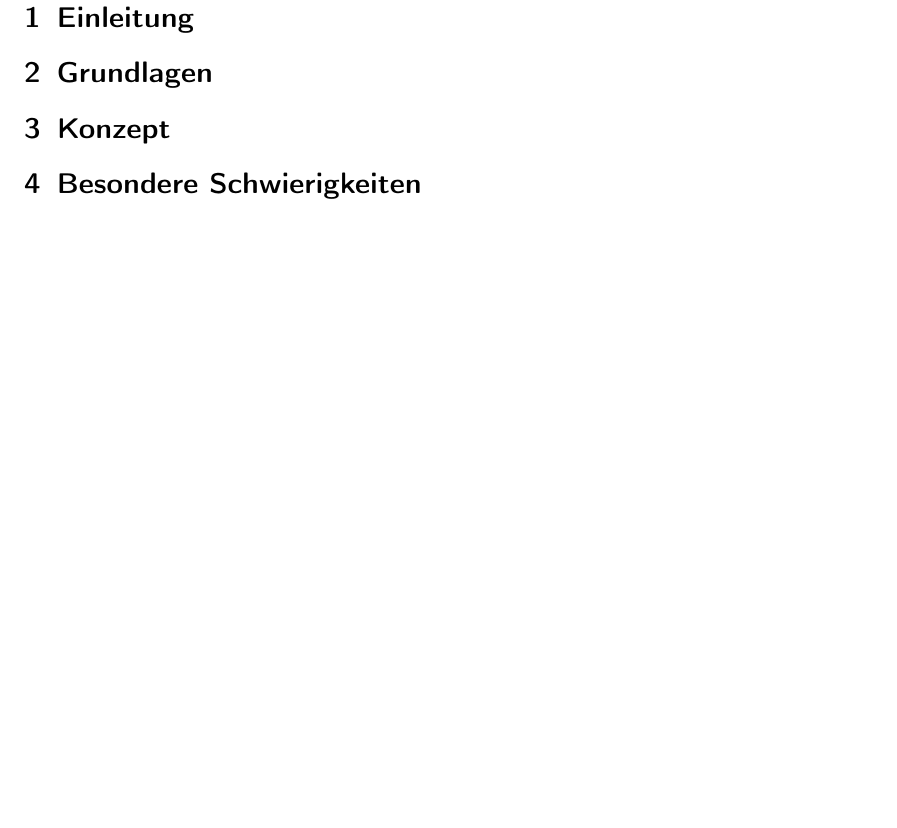
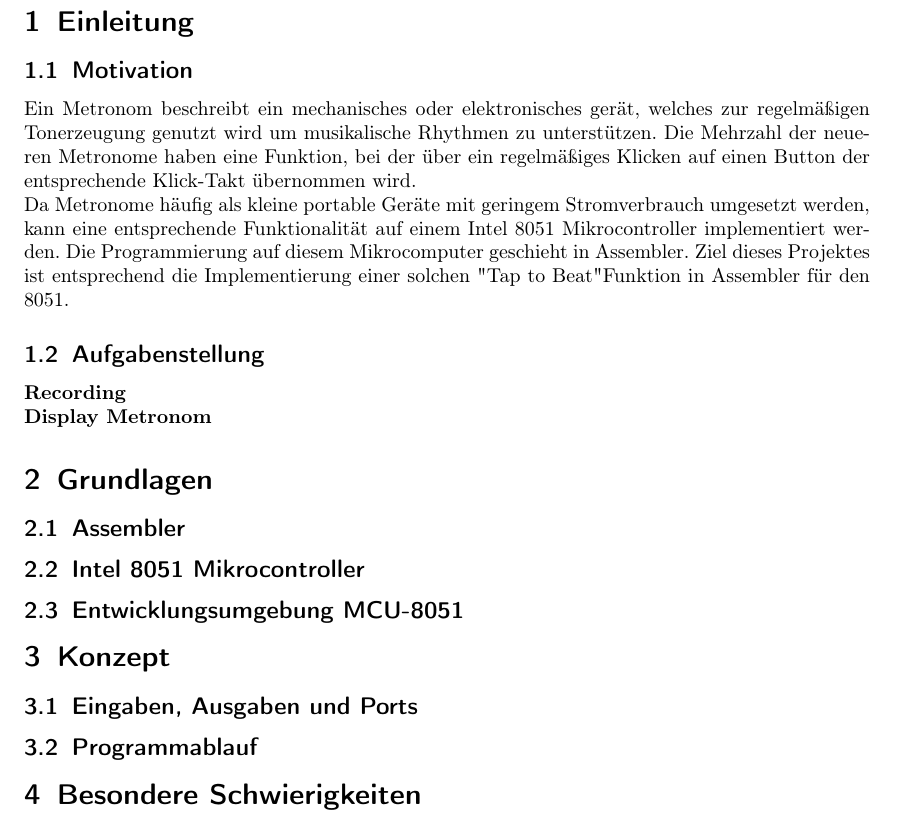
Before and after one commit to huebnerl/embedded_programming, a LaTeX document (metronome_documentation/metronome_docu.tex): part of page 3 of 3, cut so that both start at the same text, the shorter picture padded with empty space. Compiled offline with pdfLaTeX; an older LaTeX class or package is replaced by its successor.

Commit message:
Updated Motivation and subtitles.

```diff
--- a/metronome_documentation/metronome_docu.tex
+++ b/metronome_documentation/metronome_docu.tex
@@ -57,10 +57,30 @@
 \newpage
 
 \section{Einleitung}
+\subsection{Motivation}
+Ein Metronom beschreibt ein mechanisches oder elektronisches gerät, welches zur regelmäßigen Tonerzeugung genutzt wird um musikalische Rhythmen zu unterstützen. Die Mehrzahl der neueren Metronome haben eine Funktion, bei der über ein regelmäßiges Klicken auf einen Button der entsprechende Klick-Takt übernommen wird.
+\\
+Da Metronome häufig als kleine portable Geräte mit geringem Stromverbrauch umgesetzt werden, kann eine entsprechende Funktionalität auf einem Intel 8051 Mikrocontroller implementiert werden. Die Programmierung auf diesem Mikrocomputer geschieht in Assembler. Ziel dieses Projektes ist entsprechend die Implementierung einer solchen "Tap to Beat" Funktion in Assembler für den 8051.
+
+\subsection{Aufgabenstellung}
+
+\textbf{Recording}
+\\
+\textbf{Display Metronom}
+
 \section{Grundlagen}
+\subsection{Assembler}
+\subsection{Intel 8051 Mikrocontroller}
+\subsection{Entwicklungsumgebung MCU-8051}
+
 \section{Konzept}
+\subsection{Eingaben, Ausgaben und Ports}
+\subsection{Programmablauf}
+
 \section{Besondere Schwierigkeiten}
+
 \section{Zusammenfassung}
+
 \section{Literatur}
 \section{Eidesstattliche Versicherung}
 \end{document}
```
